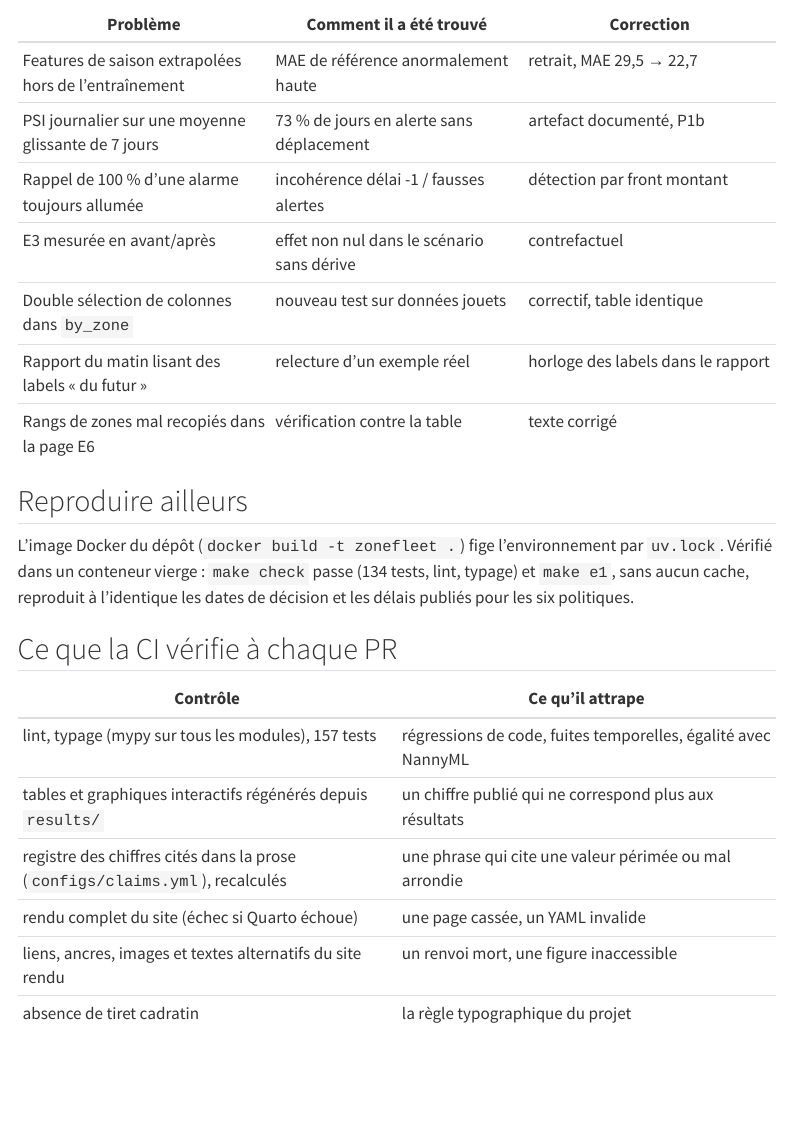
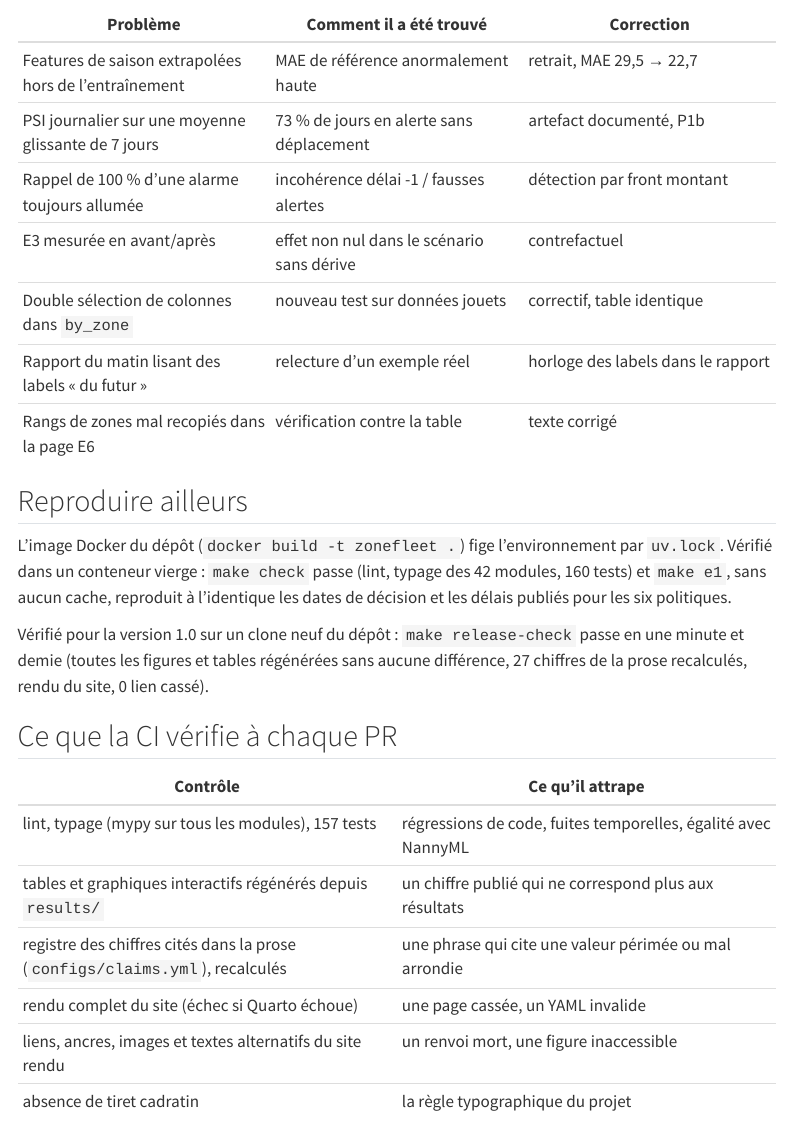
Before and after one commit to gwils28/zonefleet-observability, a Quarto document (site/methode.qmd): the page in a window 1100 px wide, from 590 px down. Rendered offline with R 4.5, knitr and Pandoc in place of Quarto, with nearby package versions; menus at the side of the page are left out.

Commit message:
docs(methode): vérifications de la version 1.0 sur un clone neuf

```diff
--- a/site/methode.qmd
+++ b/site/methode.qmd
@@ -42,9 +42,13 @@ l'historique des PR :
 ## Reproduire ailleurs
 
 L'image Docker du dépôt (`docker build -t zonefleet .`) fige l'environnement par
-`uv.lock`. Vérifié dans un conteneur vierge : `make check` passe (134 tests, lint,
-typage) et `make e1`, sans aucun cache, reproduit à l'identique les dates de décision et
-les délais publiés pour les six politiques.
+`uv.lock`. Vérifié dans un conteneur vierge : `make check` passe (lint, typage des 42
+modules, 160 tests) et `make e1`, sans aucun cache, reproduit à l'identique les dates de
+décision et les délais publiés pour les six politiques.
+
+Vérifié pour la version 1.0 sur un clone neuf du dépôt : `make release-check` passe en
+une minute et demie (toutes les figures et tables régénérées sans aucune différence,
+27 chiffres de la prose recalculés, rendu du site, 0 lien cassé).
 
 ## Ce que la CI vérifie à chaque PR
 
```
